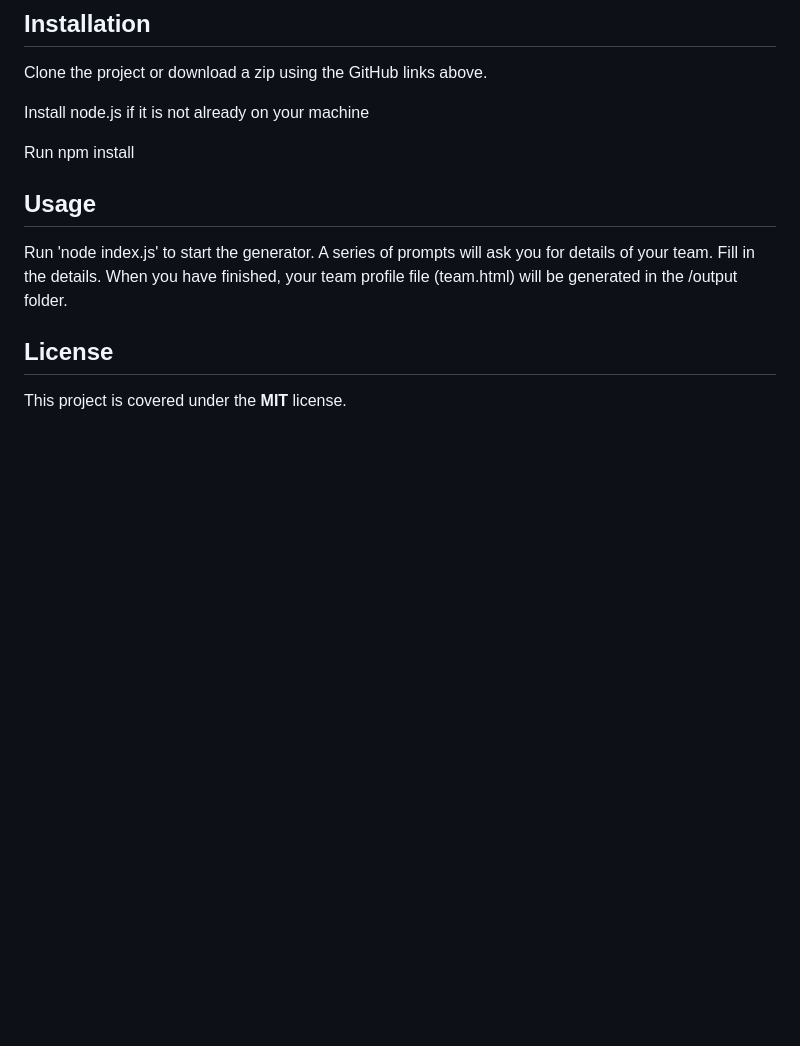
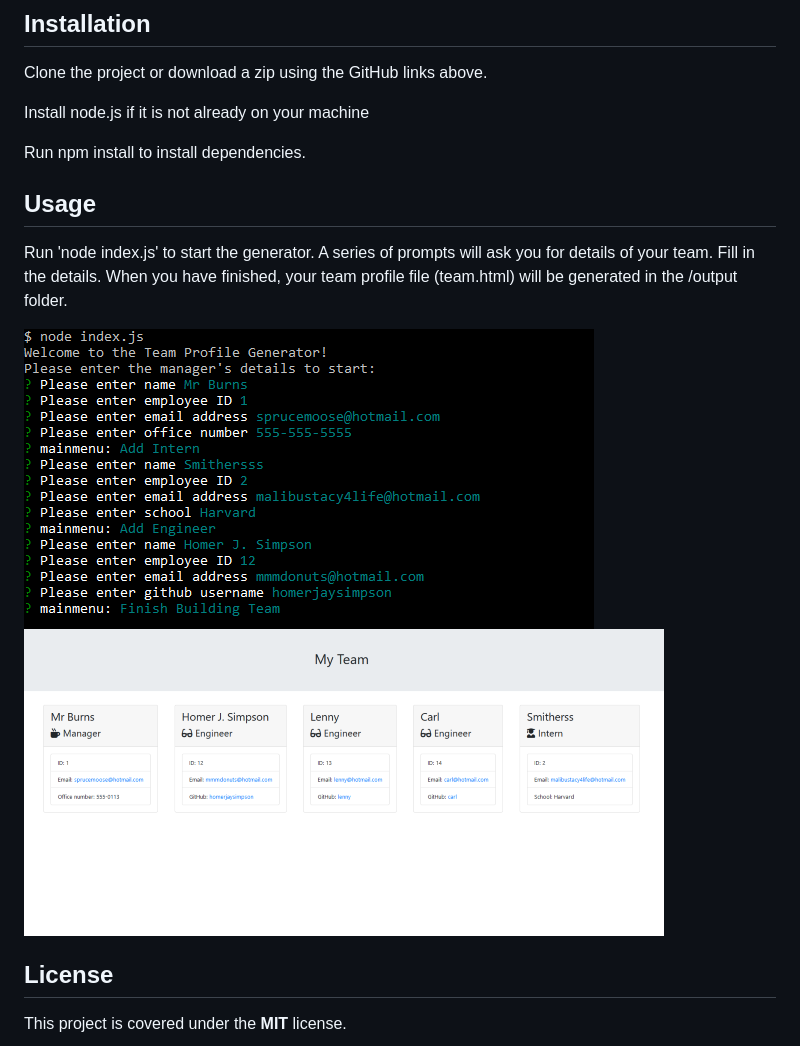
Before and after one commit to webtam81/Team-Profile-Generator, a Markdown page: README.md, the part around the change. GitHub-like rendering; pictures changed too: team-profile-generator-html-screenshot.png (added), team-profile-generator-node-screenshot.png (added); blank space fills up the shorter version.

Commit message:
removed default responses, added screenshots to readme, small change to html generator template

```diff
--- a/README.md
+++ b/README.md
@@ -9,7 +9,7 @@ Clone the project or download a zip using the GitHub links above.
 
 Install node.js if it is not already on your machine
 
-Run npm install
+Run npm install to install dependencies.
 
 ## Usage
 
@@ -17,6 +17,9 @@ Run 'node index.js' to start the generator.
 A series of prompts will ask you for details of your team. Fill in the details.
 When you have finished, your team profile file (team.html) will be generated in the /output folder.
 
+![Screenshot of the Team-Profile-Generator interface](./team-profile-generator-node-screenshot.png)
+![Screenshot of the Team-Profile-Generator generated HTML team page](./team-profile-generator-html-screenshot.png)
+
 ## License
 
 This project is covered under the **MIT** license.
```
Also changed, not shown: 5 other files.
